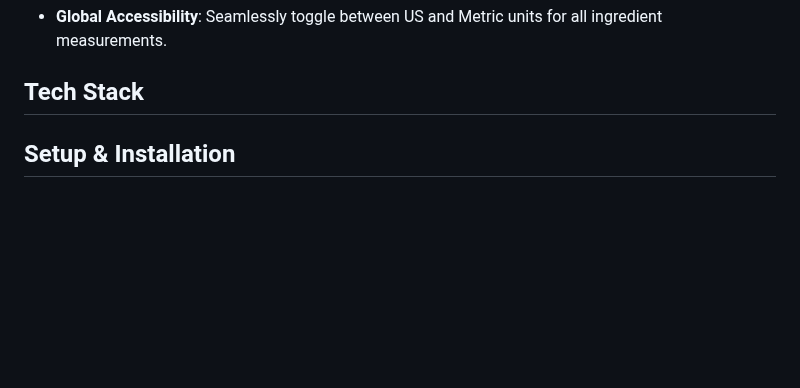
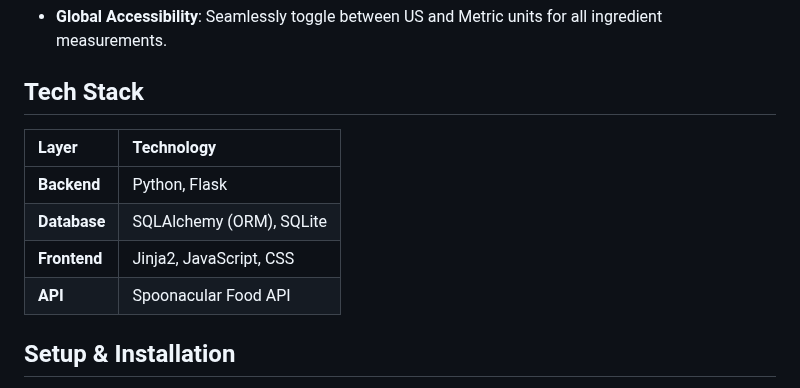
Before and after one commit to hannahxsong/PantryPal, a Markdown page: README.md, the part around the change. GitHub-like rendering; blank space fills up the shorter version.

```diff
--- a/README.md
+++ b/README.md
@@ -11,6 +11,12 @@ Pantry Pal is a full-stack web application designed to eliminate food waste by g
 
 ## Tech Stack
 
+| Layer	| Technology |
+| :--- | :--- |
+| **Backend** | Python, Flask |
+| **Database** | SQLAlchemy (ORM), SQLite |
+| **Frontend** | Jinja2, JavaScript, CSS |
+| **API** | Spoonacular Food API |
 
 ## Setup & Installation
 
```
